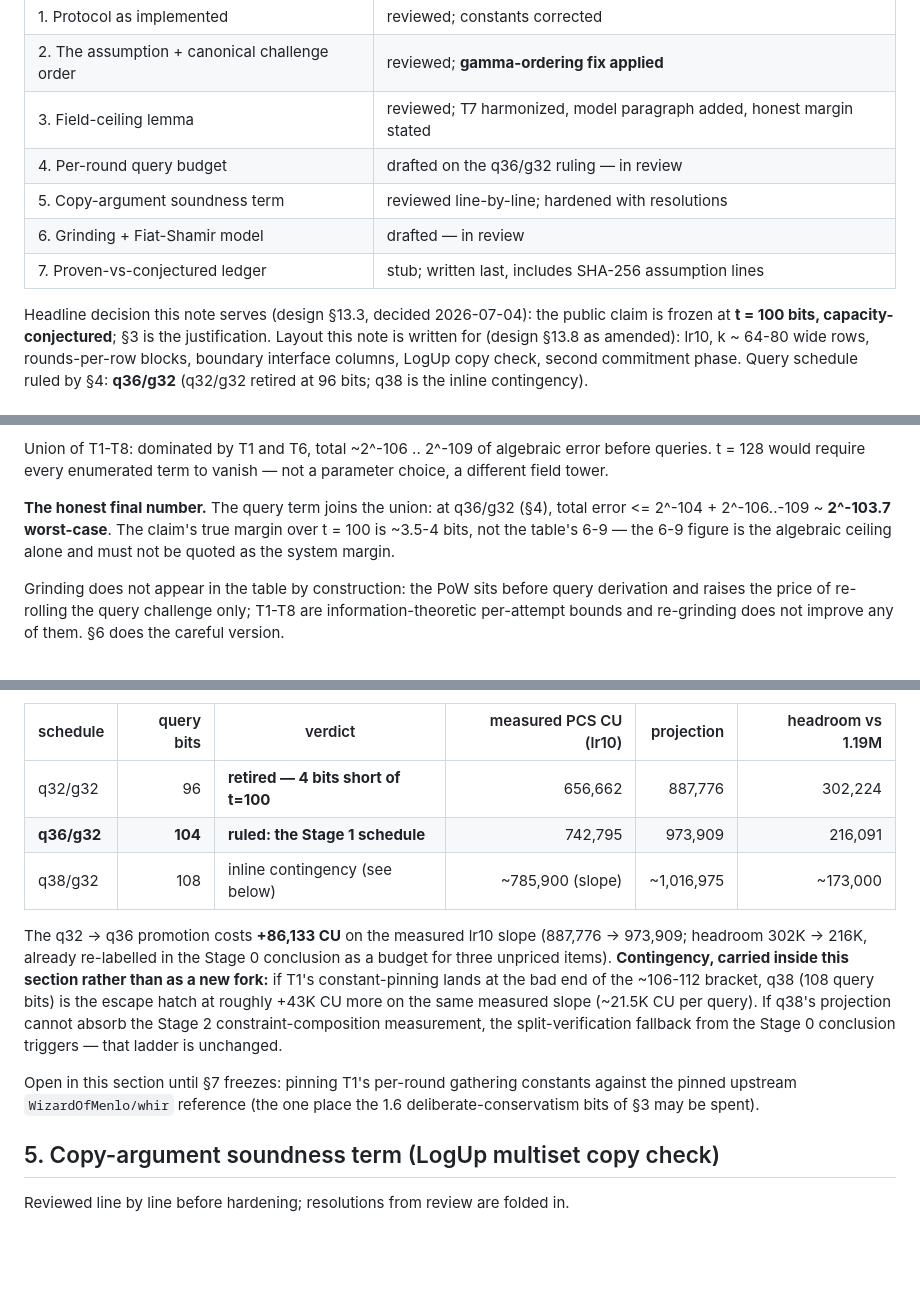
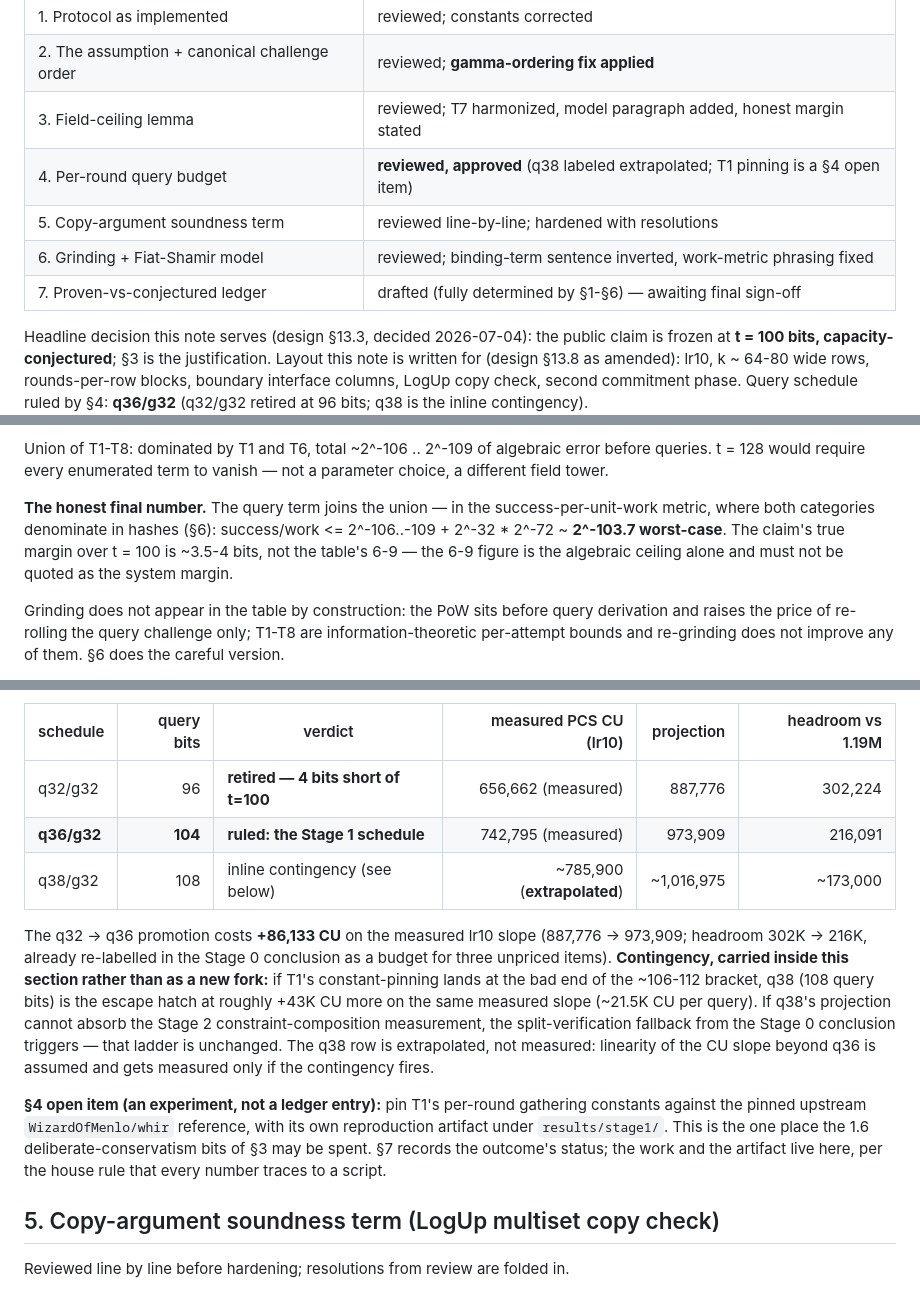
Before and after one commit to DJBarker87/aspis, a Markdown page: aspis/docs/aspis-soundness-note.md, 3 parts joined by grey strips. Drawn GitHub-style; blank space fills up the shorter version.

```diff
--- a/aspis/docs/aspis-soundness-note.md
+++ b/aspis/docs/aspis-soundness-note.md
@@ -10,10 +10,10 @@ challenged line by line). Section status ledger:
 | 1. Protocol as implemented | reviewed; constants corrected |
 | 2. The assumption + canonical challenge order | reviewed; **gamma-ordering fix applied** |
 | 3. Field-ceiling lemma | reviewed; T7 harmonized, model paragraph added, honest margin stated |
-| 4. Per-round query budget | drafted on the q36/g32 ruling — in review |
+| 4. Per-round query budget | **reviewed, approved** (q38 labeled extrapolated; T1 pinning is a §4 open item) |
 | 5. Copy-argument soundness term | reviewed line-by-line; hardened with resolutions |
-| 6. Grinding + Fiat-Shamir model | drafted — in review |
-| 7. Proven-vs-conjectured ledger | stub; written last, includes SHA-256 assumption lines |
+| 6. Grinding + Fiat-Shamir model | reviewed; binding-term sentence inverted, work-metric phrasing fixed |
+| 7. Proven-vs-conjectured ledger | drafted (fully determined by §1-§6) — awaiting final sign-off |
 
 Headline decision this note serves (design §13.3, decided 2026-07-04): the
 public claim is frozen at **t = 100 bits, capacity-conjectured**; §3 is the
@@ -168,11 +168,12 @@ Union of T1-T8: dominated by T1 and T6, total ~2^-106 .. 2^-109 of algebraic
 error before queries. t = 128 would require every enumerated term to vanish
 — not a parameter choice, a different field tower.
 
-**The honest final number.** The query term joins the union: at q36/g32
-(§4), total error <= 2^-104 + 2^-106..-109 ~ **2^-103.7 worst-case**. The
-claim's true margin over t = 100 is ~3.5-4 bits, not the table's 6-9 — the
-6-9 figure is the algebraic ceiling alone and must not be quoted as the
-system margin.
+**The honest final number.** The query term joins the union — in the
+success-per-unit-work metric, where both categories denominate in hashes
+(§6): success/work <= 2^-106..-109 + 2^-32 * 2^-72 ~ **2^-103.7
+worst-case**. The claim's true margin over t = 100 is ~3.5-4 bits, not the
+table's 6-9 — the 6-9 figure is the algebraic ceiling alone and must not be
+quoted as the system margin.
 
 Grinding does not appear in the table by construction: the PoW sits before
 query derivation and raises the price of re-rolling the query challenge
@@ -238,9 +239,9 @@ work/success metric.
 
 | schedule | query bits | verdict | measured PCS CU (lr10) | projection | headroom vs 1.19M |
 | --- | ---: | --- | ---: | ---: | ---: |
-| q32/g32 | 96 | **retired — 4 bits short of t=100** | 656,662 | 887,776 | 302,224 |
-| **q36/g32** | **104** | **ruled: the Stage 1 schedule** | 742,795 | 973,909 | 216,091 |
-| q38/g32 | 108 | inline contingency (see below) | ~785,900 (slope) | ~1,016,975 | ~173,000 |
+| q32/g32 | 96 | **retired — 4 bits short of t=100** | 656,662 (measured) | 887,776 | 302,224 |
+| **q36/g32** | **104** | **ruled: the Stage 1 schedule** | 742,795 (measured) | 973,909 | 216,091 |
+| q38/g32 | 108 | inline contingency (see below) | ~785,900 (**extrapolated**) | ~1,016,975 | ~173,000 |
 
 The q32 -> q36 promotion costs **+86,133 CU** on the measured lr10 slope
 (887,776 -> 973,909; headroom 302K -> 216K, already re-labelled in the
@@ -250,11 +251,16 @@ constant-pinning lands at the bad end of the ~106-112 bracket, q38 (108
 query bits) is the escape hatch at roughly +43K CU more on the same
 measured slope (~21.5K CU per query). If q38's projection cannot absorb the
 Stage 2 constraint-composition measurement, the split-verification fallback
-from the Stage 0 conclusion triggers — that ladder is unchanged.
+from the Stage 0 conclusion triggers — that ladder is unchanged. The q38 row is
+extrapolated, not measured: linearity of the CU slope beyond q36 is assumed
+and gets measured only if the contingency fires.
 
-Open in this section until §7 freezes: pinning T1's per-round gathering
-constants against the pinned upstream `WizardOfMenlo/whir` reference (the
-one place the 1.6 deliberate-conservatism bits of §3 may be spent).
+**§4 open item (an experiment, not a ledger entry):** pin T1's per-round
+gathering constants against the pinned upstream `WizardOfMenlo/whir`
+reference, with its own reproduction artifact under `results/stage1/`. This
+is the one place the 1.6 deliberate-conservatism bits of §3 may be spent.
+§7 records the outcome's status; the work and the artifact live here, per
+the house rule that every number traces to a script.
 
 ## 5. Copy-argument soundness term (LogUp multiset copy check)
 
```
Also changed, not shown: other parts of aspis/docs/aspis-soundness-note.md (+66 -13 lines).
